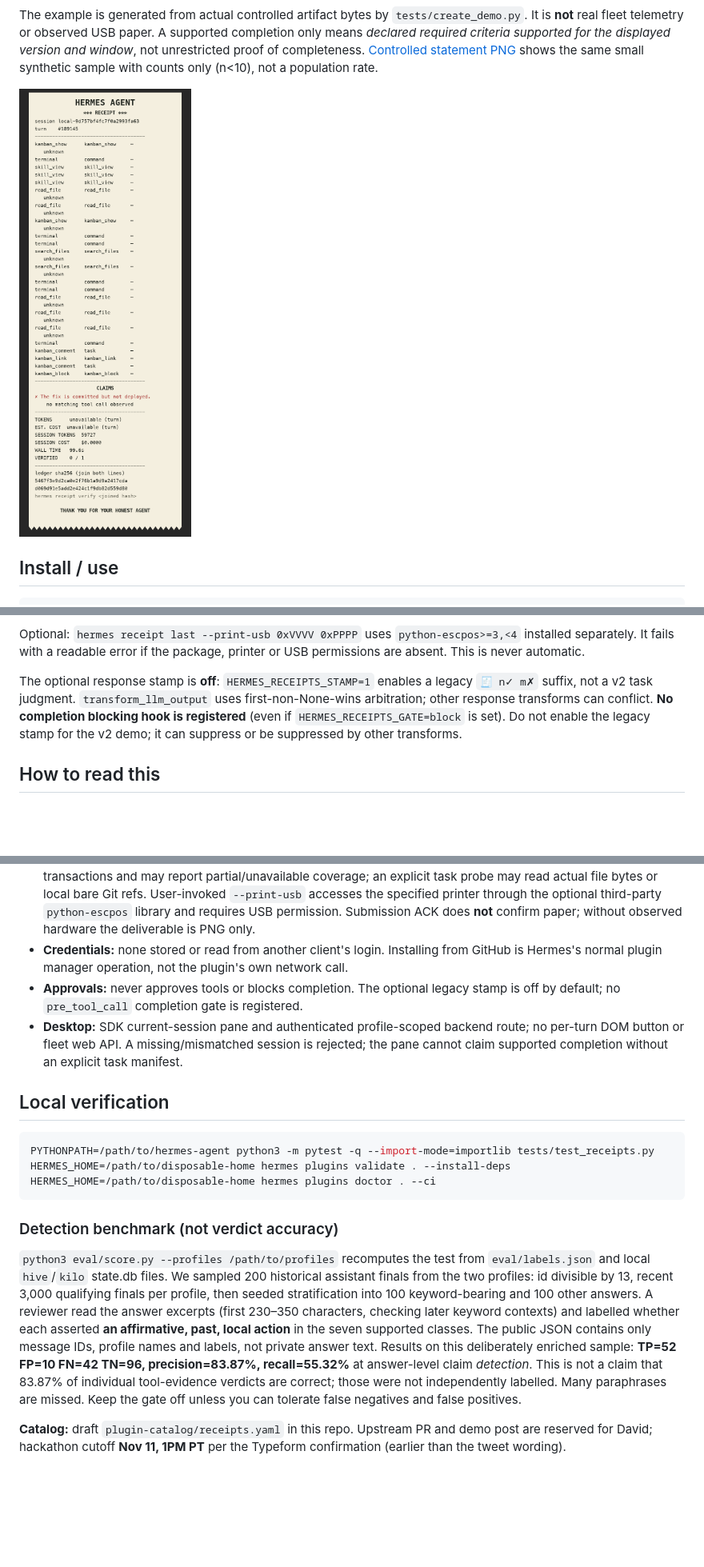
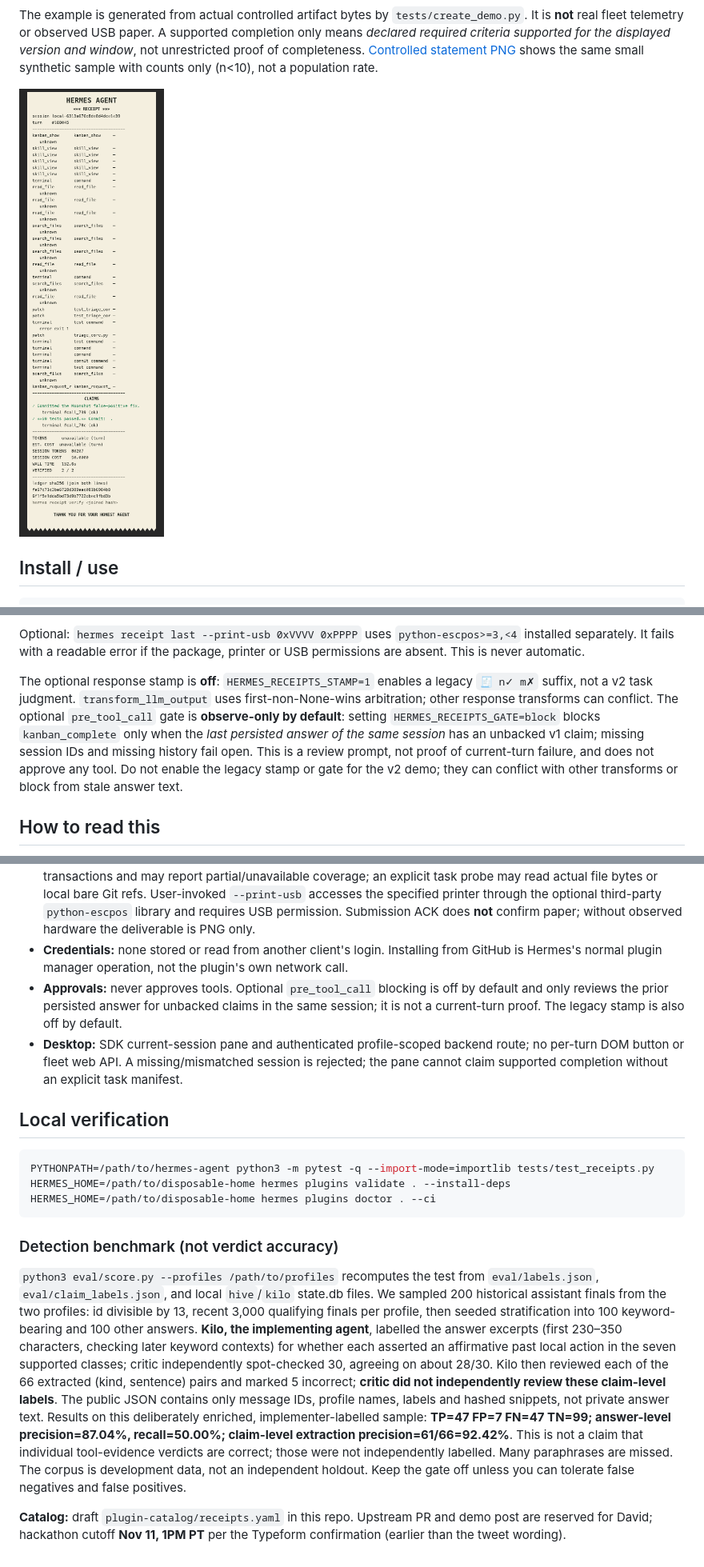
Before and after one commit to thedavidmurray/hermes-receipts, a Markdown page: README.md, 3 parts joined by grey strips. Shown at 80% size. Rendered like a GitHub page; pictures changed too: assets/real-receipt.png; blank space fills up the shorter version.

Commit message:
fix: suppress negated claims and label extraction benchmark

```diff
--- a/README.md
+++ b/README.md
@@ -37,7 +37,7 @@ Task manifests must provide a linked `done` claim, explicit required criteria an
 
 Optional: `hermes receipt last --print-usb 0xVVVV 0xPPPP` uses `python-escpos>=3,<4` installed separately. It fails with a readable error if the package, printer or USB permissions are absent. This is never automatic.
 
-The optional response stamp is **off**: `HERMES_RECEIPTS_STAMP=1` enables a legacy `🧾 n✓ m✗` suffix, not a v2 task judgment. `transform_llm_output` uses first-non-None-wins arbitration; other response transforms can conflict. **No completion blocking hook is registered** (even if `HERMES_RECEIPTS_GATE=block` is set). Do not enable the legacy stamp for the v2 demo; it can suppress or be suppressed by other transforms.
+The optional response stamp is **off**: `HERMES_RECEIPTS_STAMP=1` enables a legacy `🧾 n✓ m✗` suffix, not a v2 task judgment. `transform_llm_output` uses first-non-None-wins arbitration; other response transforms can conflict. The optional `pre_tool_call` gate is **observe-only by default**: setting `HERMES_RECEIPTS_GATE=block` blocks `kanban_complete` only when the *last persisted answer of the same session* has an unbacked v1 claim; missing session IDs and missing history fail open. This is a review prompt, not proof of current-turn failure, and does not approve any tool. Do not enable the legacy stamp or gate for the v2 demo; they can conflict with other transforms or block from stale answer text.
 
 ## How to read this
 
@@ -52,7 +52,7 @@ The tool hook writes `tool name`, `args SHA-256`, a coarse action category, stat
 - **Network/telemetry/inference:** no plugin-initiated network requests, no metrics export, model calls, remote attestation or self-updater. Images use local bundled/system fonts. The Desktop pane calls only the authenticated local plugin route.
 - **Shell/USB:** no shell commands from a manifest and none by default. Explicit fleet scans stream read-only transactions and may report partial/unavailable coverage; an explicit task probe may read actual file bytes or local bare Git refs. User-invoked `--print-usb` accesses the specified printer through the optional third-party `python-escpos` library and requires USB permission. Submission ACK does **not** confirm paper; without observed hardware the deliverable is PNG only.
 - **Credentials:** none stored or read from another client's login. Installing from GitHub is Hermes's normal plugin manager operation, not the plugin's own network call.
-- **Approvals:** never approves tools or blocks completion. The optional legacy stamp is off by default; no `pre_tool_call` completion gate is registered.
+- **Approvals:** never approves tools. Optional `pre_tool_call` blocking is off by default and only reviews the prior persisted answer for unbacked claims in the same session; it is not a current-turn proof. The legacy stamp is also off by default.
 - **Desktop:** SDK current-session pane and authenticated profile-scoped backend route; no per-turn DOM button or fleet web API. A missing/mismatched session is rejected; the pane cannot claim supported completion without an explicit task manifest.
 
 ## Local verification
@@ -65,6 +65,6 @@ HERMES_HOME=/path/to/disposable-home hermes plugins doctor . --ci
 
 ### Detection benchmark (not verdict accuracy)
 
-`python3 eval/score.py --profiles /path/to/profiles` recomputes the test from `eval/labels.json` and local `hive`/`kilo` state.db files. We sampled 200 historical assistant finals from the two profiles: id divisible by 13, recent 3,000 qualifying finals per profile, then seeded stratification into 100 keyword-bearing and 100 other answers. A reviewer read the answer excerpts (first 230–350 characters, checking later keyword contexts) and labelled whether each asserted **an affirmative, past, local action** in the seven supported classes. The public JSON contains only message IDs, profile names and labels, not private answer text. Results on this deliberately enriched sample: **TP=52 FP=10 FN=42 TN=96, precision=83.87%, recall=55.32%** at answer-level claim *detection*. This is not a claim that 83.87% of individual tool-evidence verdicts are correct; those were not independently labelled. Many paraphrases are missed. Keep the gate off unless you can tolerate false negatives and false positives.
+`python3 eval/score.py --profiles /path/to/profiles` recomputes the test from `eval/labels.json`, `eval/claim_labels.json`, and local `hive`/`kilo` state.db files. We sampled 200 historical assistant finals from the two profiles: id divisible by 13, recent 3,000 qualifying finals per profile, then seeded stratification into 100 keyword-bearing and 100 other answers. **Kilo, the implementing agent**, labelled the answer excerpts (first 230–350 characters, checking later keyword contexts) for whether each asserted an affirmative past local action in the seven supported classes; critic independently spot-checked 30, agreeing on about 28/30. Kilo then reviewed each of the 66 extracted (kind, sentence) pairs and marked 5 incorrect; **critic did not independently review these claim-level labels**. The public JSON contains only message IDs, profile names, labels and hashed snippets, not private answer text. Results on this deliberately enriched, implementer-labelled sample: **TP=47 FP=7 FN=47 TN=99; answer-level precision=87.04%, recall=50.00%; claim-level extraction precision=61/66=92.42%**. This is not a claim that individual tool-evidence verdicts are correct; those were not independently labelled. Many paraphrases are missed. The corpus is development data, not an independent holdout. Keep the gate off unless you can tolerate false negatives and false positives.
 
 **Catalog:** draft `plugin-catalog/receipts.yaml` in this repo. Upstream PR and demo post are reserved for David; hackathon cutoff **Nov 11, 1PM PT** per the Typeform confirmation (earlier than the tweet wording).
```
Also changed, not shown: 12 other files.
